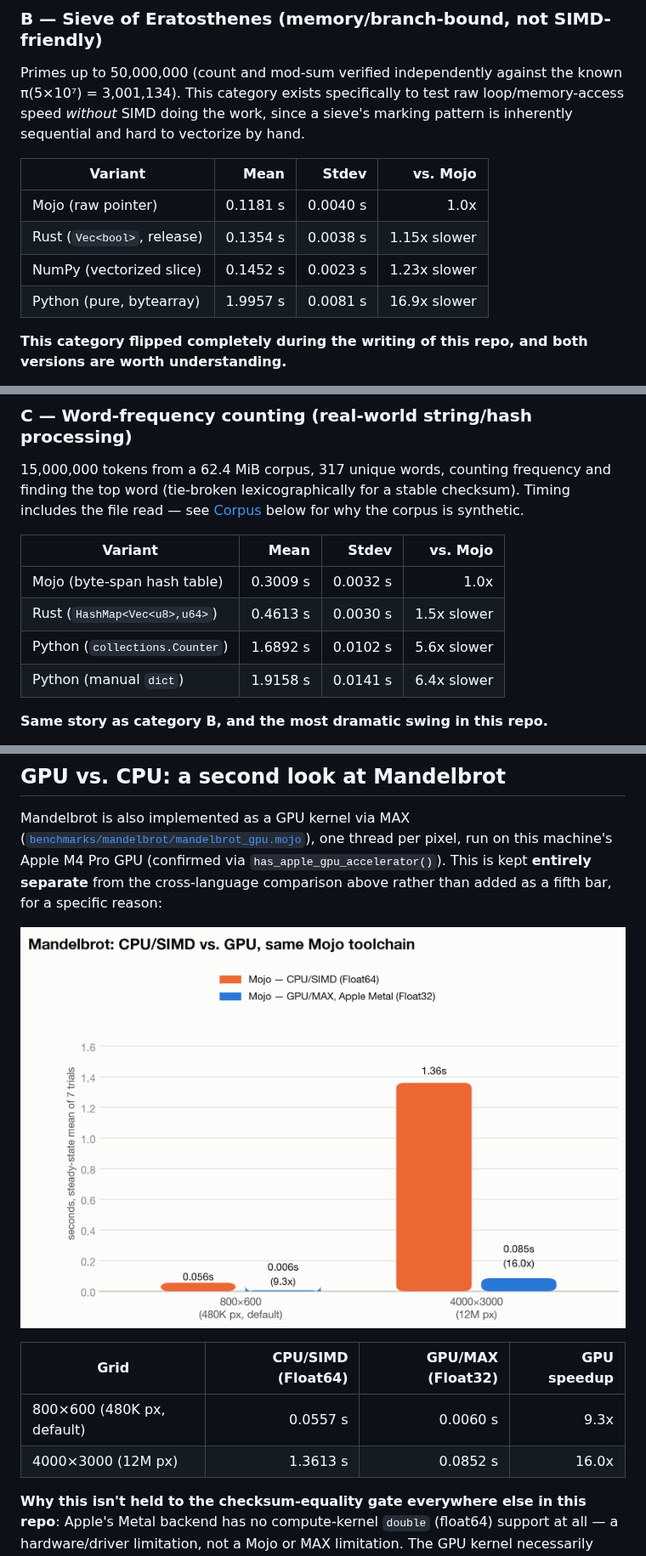
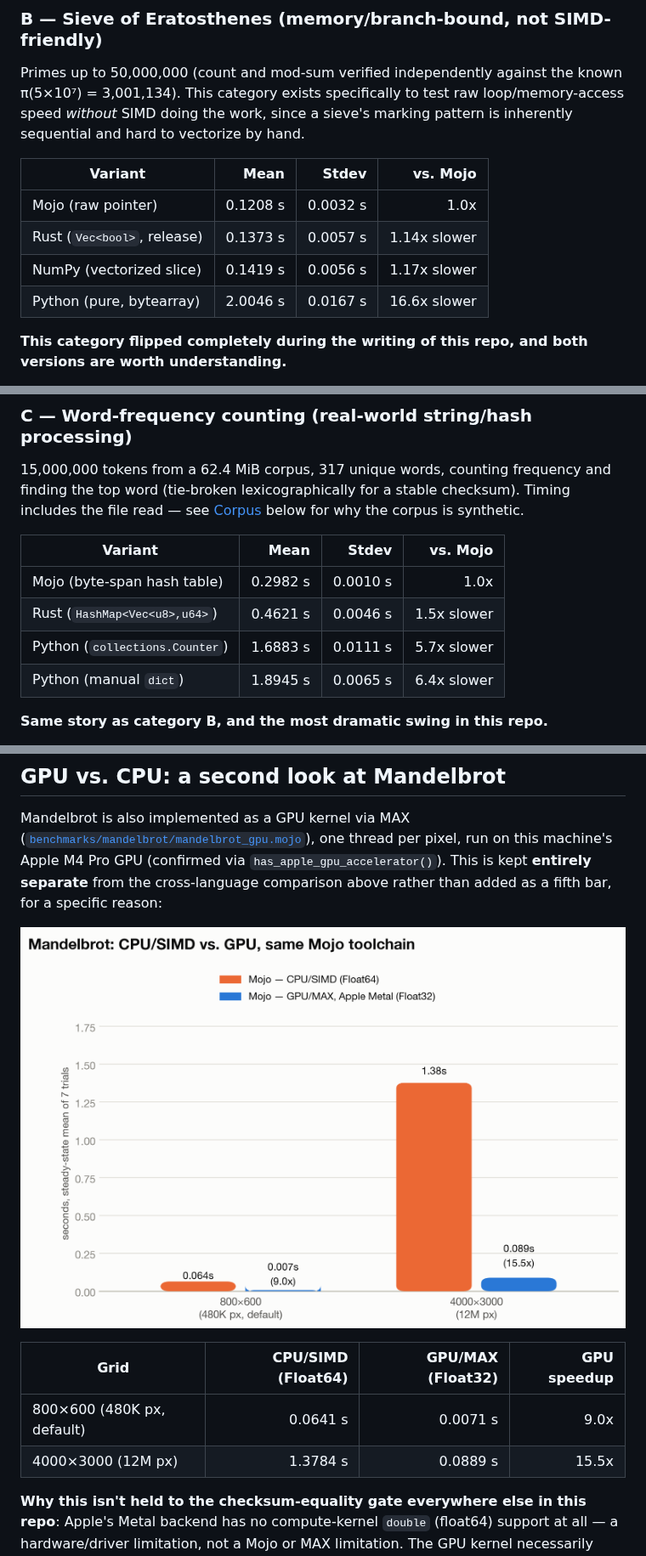
Before and after one commit to iinoshirozheng/mojo-analyze, a Markdown page: ANALYSIS.md, 3 parts joined by grey strips. Shown at 85% size. Rendered like a GitHub page; pictures changed too: results/chart_gpu.png.

```diff
--- a/ANALYSIS.md
+++ b/ANALYSIS.md
@@ -184,10 +184,10 @@ marking pattern is inherently sequential and hard to vectorize by hand.
 
 | Variant | Mean | Stdev | vs. Mojo |
 |---|---:|---:|---:|
-| Mojo (raw pointer) | 0.1181 s | 0.0040 s | 1.0x |
-| Rust (`Vec<bool>`, release) | 0.1354 s | 0.0038 s | 1.15x slower |
-| NumPy (vectorized slice) | 0.1452 s | 0.0023 s | 1.23x slower |
-| Python (pure, bytearray) | 1.9957 s | 0.0081 s | 16.9x slower |
+| Mojo (raw pointer) | 0.1208 s | 0.0032 s | 1.0x |
+| Rust (`Vec<bool>`, release) | 0.1373 s | 0.0057 s | 1.14x slower |
+| NumPy (vectorized slice) | 0.1419 s | 0.0056 s | 1.17x slower |
+| Python (pure, bytearray) | 2.0046 s | 0.0167 s | 16.6x slower |
 
 **This category flipped completely during the writing of this repo, and
 both versions are worth understanding.**
@@ -234,10 +234,10 @@ is synthetic.
 
 | Variant | Mean | Stdev | vs. Mojo |
 |---|---:|---:|---:|
-| Mojo (byte-span hash table) | 0.3009 s | 0.0032 s | 1.0x |
-| Rust (`HashMap<Vec<u8>,u64>`) | 0.4613 s | 0.0030 s | 1.5x slower |
-| Python (`collections.Counter`) | 1.6892 s | 0.0102 s | 5.6x slower |
-| Python (manual `dict`) | 1.9158 s | 0.0141 s | 6.4x slower |
+| Mojo (byte-span hash table) | 0.2982 s | 0.0010 s | 1.0x |
+| Rust (`HashMap<Vec<u8>,u64>`) | 0.4621 s | 0.0046 s | 1.5x slower |
+| Python (`collections.Counter`) | 1.6883 s | 0.0111 s | 5.7x slower |
+| Python (manual `dict`) | 1.8945 s | 0.0065 s | 6.4x slower |
 
 **Same story as category B, and the most dramatic swing in this repo.**
 
@@ -351,8 +351,8 @@ specific reason:
 
 | Grid | CPU/SIMD (Float64) | GPU/MAX (Float32) | GPU speedup |
 |---|---:|---:|---:|
-| 800×600 (480K px, default) | 0.0557 s | 0.0060 s | 9.3x |
-| 4000×3000 (12M px) | 1.3613 s | 0.0852 s | 16.0x |
+| 800×600 (480K px, default) | 0.0641 s | 0.0071 s | 9.0x |
+| 4000×3000 (12M px) | 1.3784 s | 0.0889 s | 15.5x |
 
 **Why this isn't held to the checksum-equality gate everywhere else in this
 repo**: Apple's Metal backend has no compute-kernel `double` (float64)
```
Also changed, not shown: other parts of ANALYSIS.md (+56 -15 lines), CONTRIBUTING.md (+7 -4 lines), README.md (+2 -2 lines), results/chart_absolute.png, results/chart_speedup.png, 1 other file.
